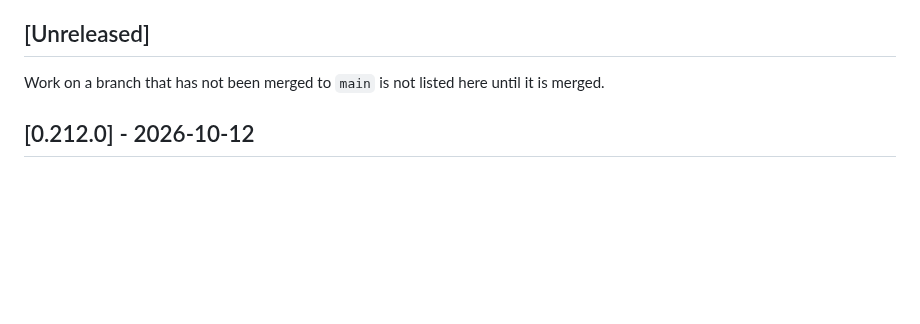
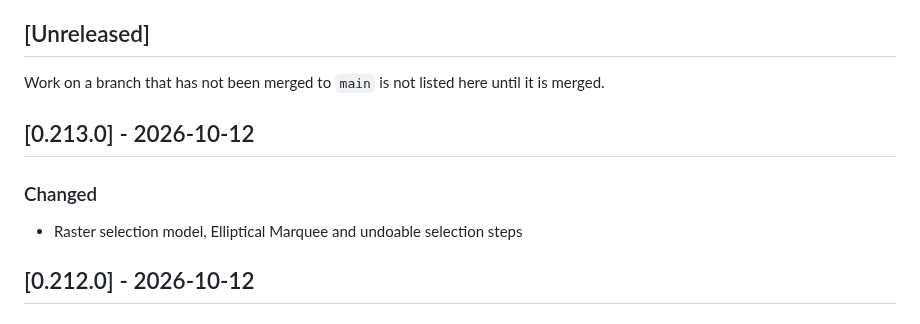
Before and after one commit to cahya-wirawan/aurora, a Markdown page: CHANGELOG.md, the part around the change. GitHub-like rendering; blank space fills up the shorter version.

Commit message:
Regenerate CHANGELOG
Co-Authored-By: Claude Sonnet 5.5 <noreply@anthropic.com>
Claude-Session: https://claude.ai/code/session_01ErmhN2wgHbpXbWKADw8efS

```diff
--- a/CHANGELOG.md
+++ b/CHANGELOG.md
@@ -20,6 +20,12 @@ commit, not of the merge.
 Work on a branch that has not been merged to `main` is not listed here until
 it is merged.
 
+## [0.213.0] - 2026-10-12
+
+### Changed
+
+- Raster selection model, Elliptical Marquee and undoable selection steps
+
 ## [0.212.0] - 2026-10-12
 
 ### Added
```
